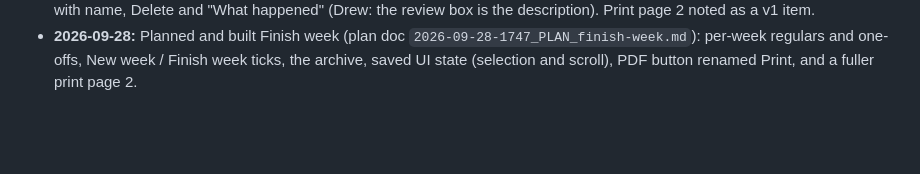
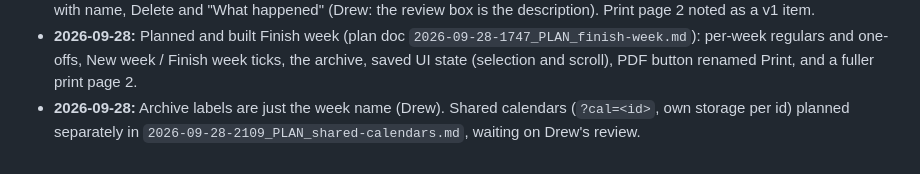
Before and after one commit to insipid/sundry, a Markdown page: docs/2026-09-25-2127_BRAINSTORM_schedule-ish-review.md, the part around the change. Rendered like a GitHub page; blank space fills up the shorter version.

Commit message:
schedule-ish: brainstorm notes: shared calendars planned

```diff
--- a/docs/2026-09-25-2127_BRAINSTORM_schedule-ish-review.md
+++ b/docs/2026-09-25-2127_BRAINSTORM_schedule-ish-review.md
@@ -374,3 +374,6 @@ Feasibility only; nothing decided or built.
   `2026-09-28-1747_PLAN_finish-week.md`): per-week regulars and one-offs,
   New week / Finish week ticks, the archive, saved UI state (selection and
   scroll), PDF button renamed Print, and a fuller print page 2.
+- **2026-09-28:** Archive labels are just the week name (Drew). Shared
+  calendars (`?cal=<id>`, own storage per id) planned separately in
+  `2026-09-28-2109_PLAN_shared-calendars.md`, waiting on Drew's review.
```
